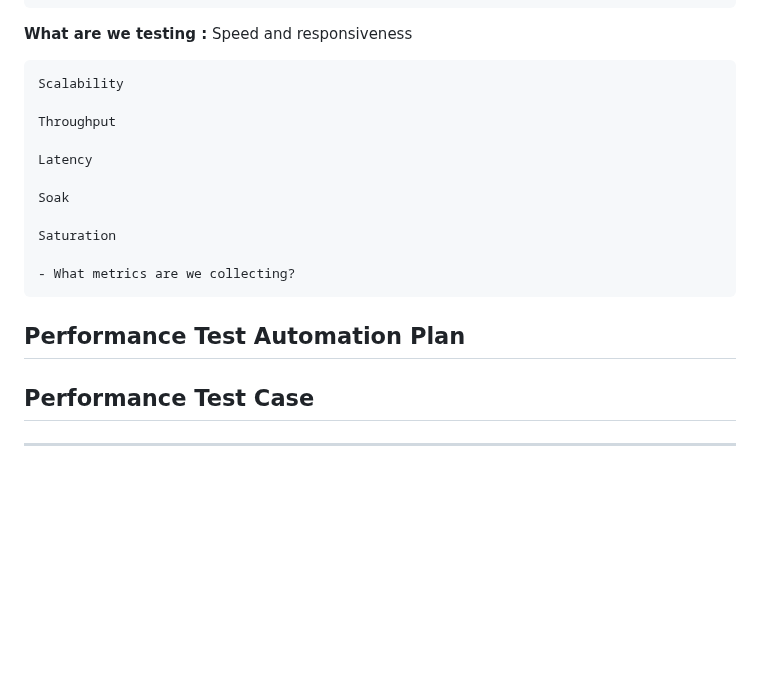
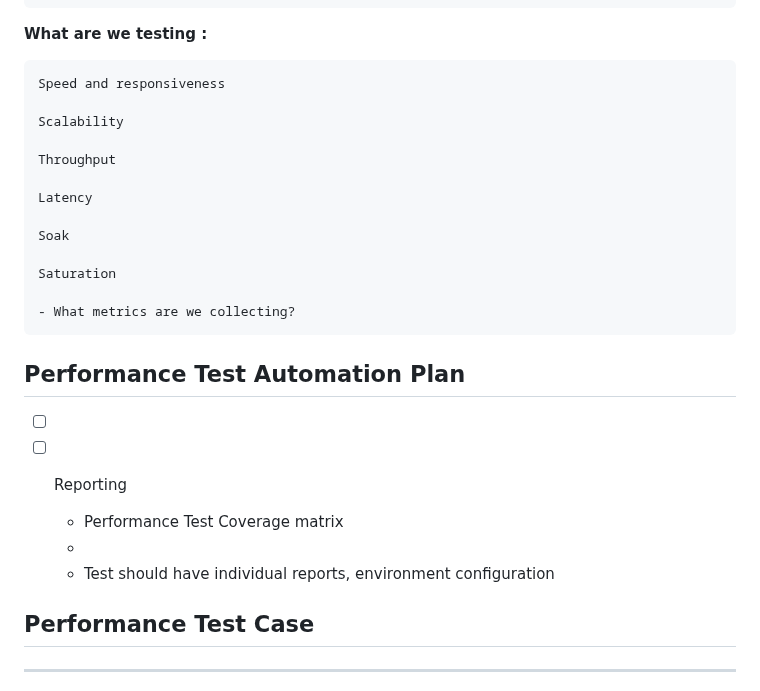
Before and after one commit to stan-alam/stan-test-api, a Markdown page: README.md, the part around one of its changes. GitHub-like rendering; blank space fills up the shorter version.

```diff
--- a/README.md
+++ b/README.md
@@ -276,6 +276,7 @@ Story:
     • Latency
 
 **What are we testing :**
+
     Speed and responsiveness
 
     Scalability
@@ -293,6 +294,12 @@ Story:
 
 ## Performance Test Automation Plan
 
+- [ ]
+
+- [ ] Reporting
+     - Performance Test Coverage matrix
+     -
+     - Test should have individual reports, environment configuration
 
 
 
```
Also changed, not shown: other parts of README.md (+72 -0 lines).
